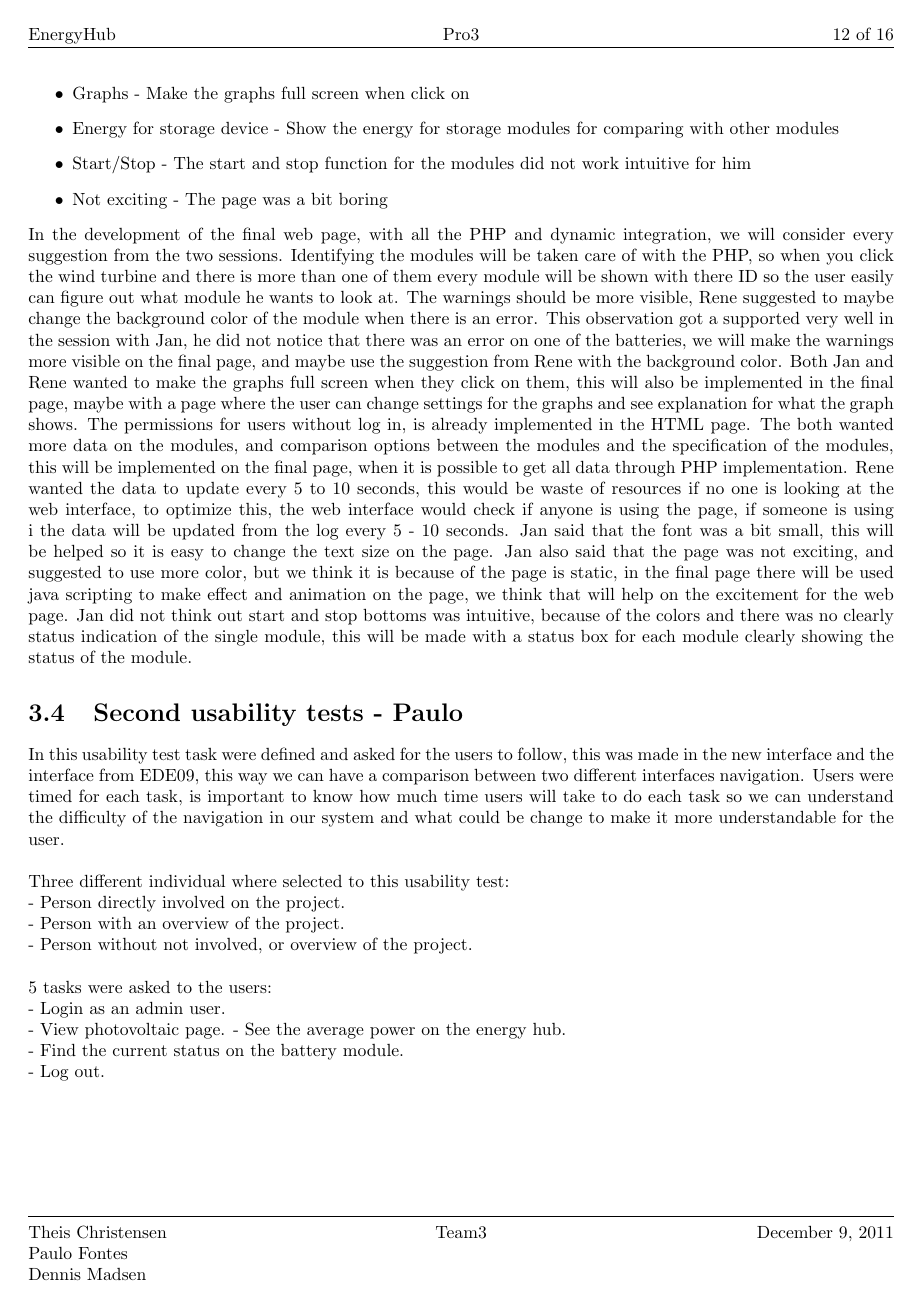
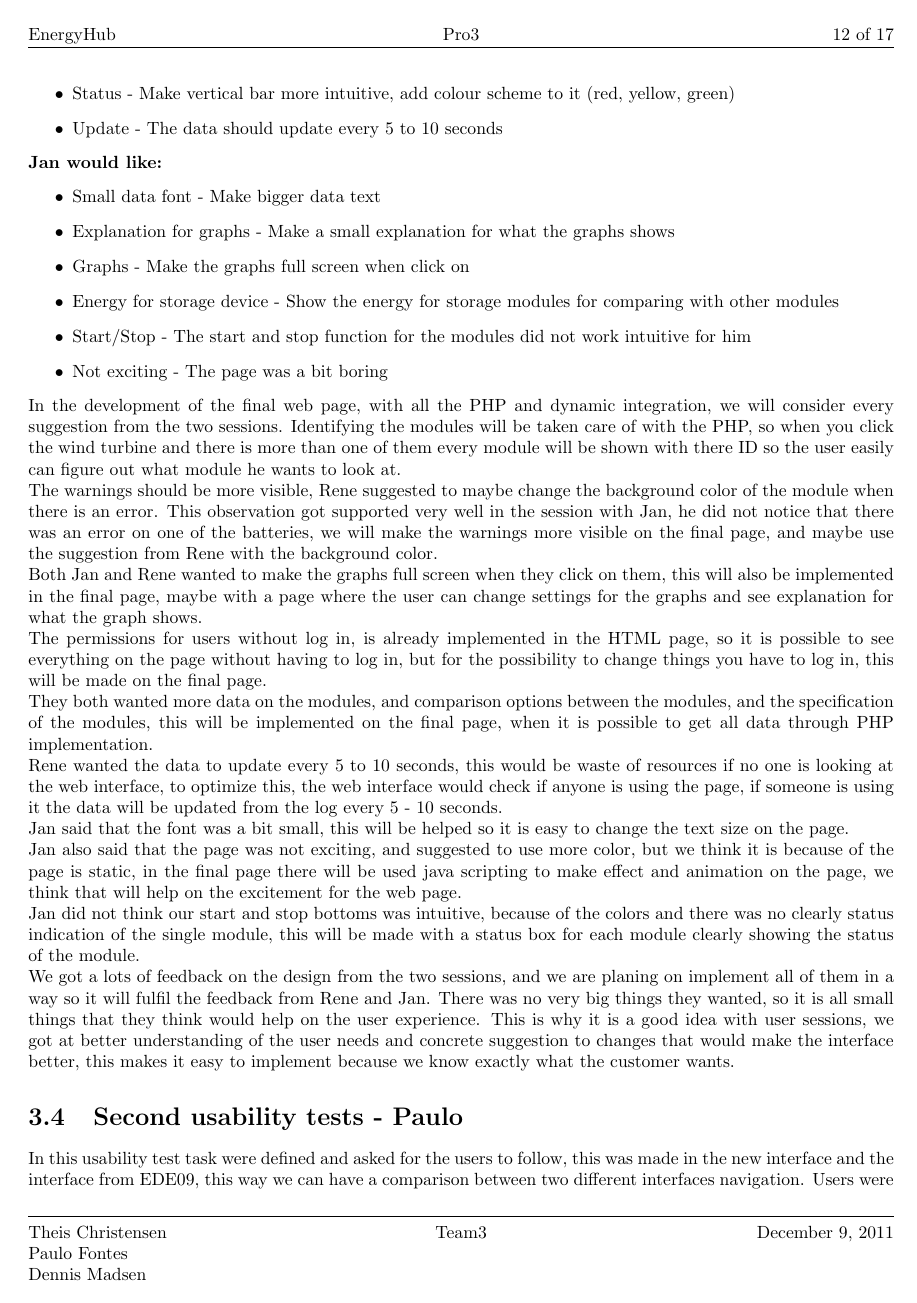
Before and after one commit to TeamUnix/InteractionDesign1, a LaTeX thesis (report.tex, which reads content/user_sessions.tex): page 12 of 16 before the commit and page 12 of 17 after it. Compiled offline with pdfLaTeX.

Commit message:
prototype and first user session done

```diff
--- a/content/user_sessions.tex
+++ b/content/user_sessions.tex
@@ -103,8 +111,16 @@ In the first usability test we used the power point as a demonstration prototype
 	\item Start/Stop - The start and stop function for the modules did not work intuitive for him
 	\item Not exciting - The page was a bit boring
 \end{itemize}
-In the development of the final web page, with all the PHP and dynamic integration, we will consider every suggestion from the two sessions. Identifying the modules will be taken care of with the PHP, so when you click the wind turbine and there is more than one of them every module will be shown with there ID so the user easily can figure out what module he wants to look at. The warnings should be more visible, Rene suggested to maybe change the background color of the module when there is an error. This observation got a supported very well in the session with Jan, he did not notice that there was an error on one of the batteries, we will make the warnings more visible on the final page, and maybe use the suggestion from Rene with the background color. Both Jan and Rene wanted to make the graphs full screen when they click on them, this will also be implemented in the final page, maybe with a page where the user can change settings for the graphs and see explanation for what the graph shows. The permissions for users without log in, is already implemented in the HTML page. The both wanted more data on the modules, and comparison options between the modules and the specification of the modules, this will be implemented on the final page, when it is possible to get all data through PHP implementation. Rene wanted the data to update every 5 to 10 seconds, this would be waste of resources if no one is looking at the web interface, to optimize this, the web interface would check if anyone is using the page, if someone is using i the data will be updated from the log every 5 - 10 seconds. Jan said that the font was a bit small, this will be helped so it is easy to change the text size on the page. Jan also said that the page was not exciting, and suggested to use more color, but we think it is because of the page is static, in the final page there will be used java scripting to make effect and animation on the page, we think that will help on the excitement for the web page. Jan did not think out start and stop bottoms was intuitive, because of the colors and there was no clearly status indication of the single module, this will be made with a status box for each module clearly showing the status of the module.
-
+In the development of the final web page, with all the PHP and dynamic integration, we will consider every suggestion from the two sessions. Identifying the modules will be taken care of with the PHP, so when you click the wind turbine and there is more than one of them every module will be shown with there ID so the user easily can figure out what module he wants to look at.\\
+The warnings should be more visible, Rene suggested to maybe change the background color of the module when there is an error. This observation got supported very well in the session with Jan, he did not notice that there was an error on one of the batteries, we will make the warnings more visible on the final page, and maybe use the suggestion from Rene with the background color.\\
+Both Jan and Rene wanted to make the graphs full screen when they click on them, this will also be implemented in the final page, maybe with a page where the user can change settings for the graphs and see explanation for what the graph shows.\\
+The permissions for users without log in, is already implemented in the HTML page, so it is possible to see everything on the page without having to log in, but for the possibility to change things you have to log in, this will be made on the final page.\\
+They both wanted more data on the modules, and comparison options between the modules, and the specification of the modules, this will be implemented on the final page, when it is possible to get all data through PHP implementation.\\
+Rene wanted the data to update every 5 to 10 seconds, this would be waste of resources if no one is looking at the web interface, to optimize this, the web interface would check if anyone is using the page, if someone is using it the data will be updated from the log every 5 - 10 seconds.\\
+Jan said that the font was a bit small, this will be helped so it is easy to change the text size on the page.\\
+Jan also said that the page was not exciting, and suggested to use more color, but we think it is because of the page is static, in the final page there will be used java scripting to make effect and animation on the page, we think that will help on the excitement for the web page.\\
+Jan did not think our start and stop bottoms was intuitive, because of the colors and there was no clearly status indication of the single module, this will be made with a status box for each module clearly showing the status of the module.\\
+We got a lots of feedback on the design from the two sessions, and we are planing on implement all of them in a way so it will fulfil the feedback from Rene and Jan. There was no very big things they wanted, so it is all small things that they think would help on the user experience. This is why it is a good idea with user sessions, we got at better understanding of the user needs and concrete suggestion to changes that would make the interface better, this makes it easy to implement because we know exactly what the customer wants.
 
 %%%%%%%%%%%%%%%%%%%%%%%%%%%%%%%%%%%%%%%%%
 \section{Second usability tests - Paulo}
```
Also changed, not shown: report.tex (+1 -1 lines), images/HF_hub.png (added), images/LF_hub.png (added), images/hub_start_of_partivipatory_design.png (added), images/partivipatory_design.png (added), content/user_sessions.tex (28 more changed lines).
